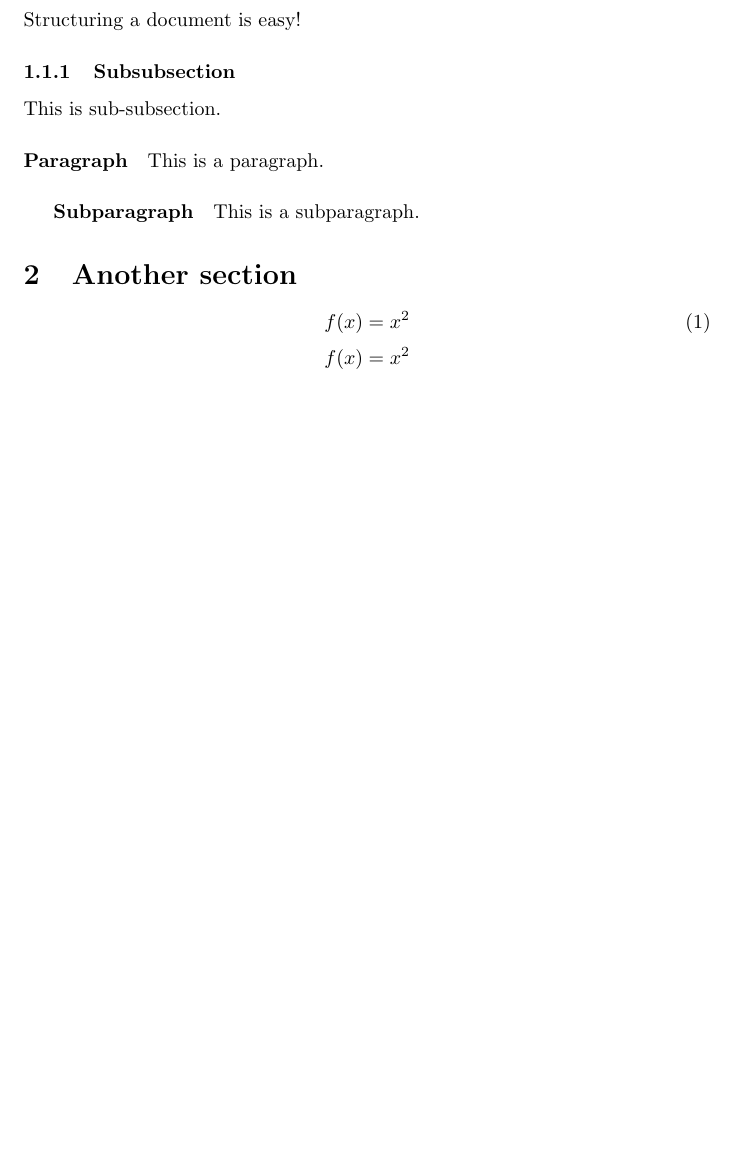
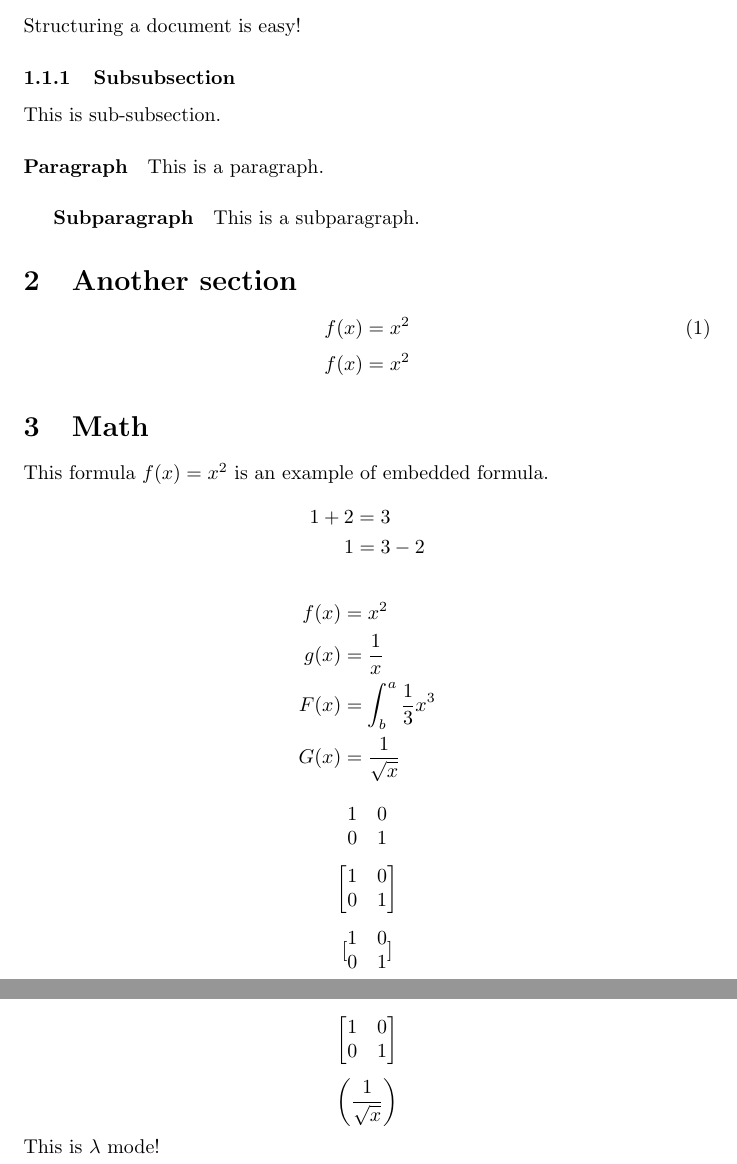
Before and after one commit to MarekDudek/latex-tutorial, a LaTeX document (first-doc.tex): part of page 2 of 2 before the commit and two parts of pages 2 and 3 of 3 after it, the two joined at a grey line, cut so that both start at the same text, the shorter picture padded with empty space. Compiled offline with pdfLaTeX.

Commit message:
lesson four

```diff
--- a/first-doc.tex
+++ b/first-doc.tex
@@ -28,4 +28,48 @@
     \begin{equation*}
         f(x) = x^2
     \end{equation*}
+    \section{Math}
+        This formula $f(x) = x^2$ is an example of embedded formula.
+    \begin{align*}
+ 	1 + 2 &= 3\\
+ 	1 &= 3 - 2
+    \end{align*}
+    \begin{align*}
+ 	f(x) &= x^2\\
+	g(x) &= \frac{1}{x}\\
+	F(x) &= \int^a_b \frac{1}{3}x^3\\
+	G(x) &= \frac{1}{\sqrt{x}}
+    \end{align*}
+    \begin{equation*}
+	    \begin{matrix}
+		1 & 0\\
+		0 & 1
+	    \end{matrix}
+    \end{equation*}
+    \begin{equation*}
+	    \begin{bmatrix}
+		1 & 0\\
+		0 & 1
+	    \end{bmatrix}
+    \end{equation*}
+    \begin{equation*}
+	[
+	\begin{matrix}
+	    1 & 0\\
+	    0 & 1
+	\end{matrix}
+	]
+    \end{equation*}
+    \begin{equation*}
+	\left[
+	\begin{matrix}
+	    1 & 0\\
+	    0 & 1
+	\end{matrix}
+	\right]
+    \end{equation*}
+    \begin{equation*}
+	\left(\frac{1}{\sqrt{x}}\right)
+    \end{equation*}
+    This is $\lambda$ mode!
 \end{document}
```
